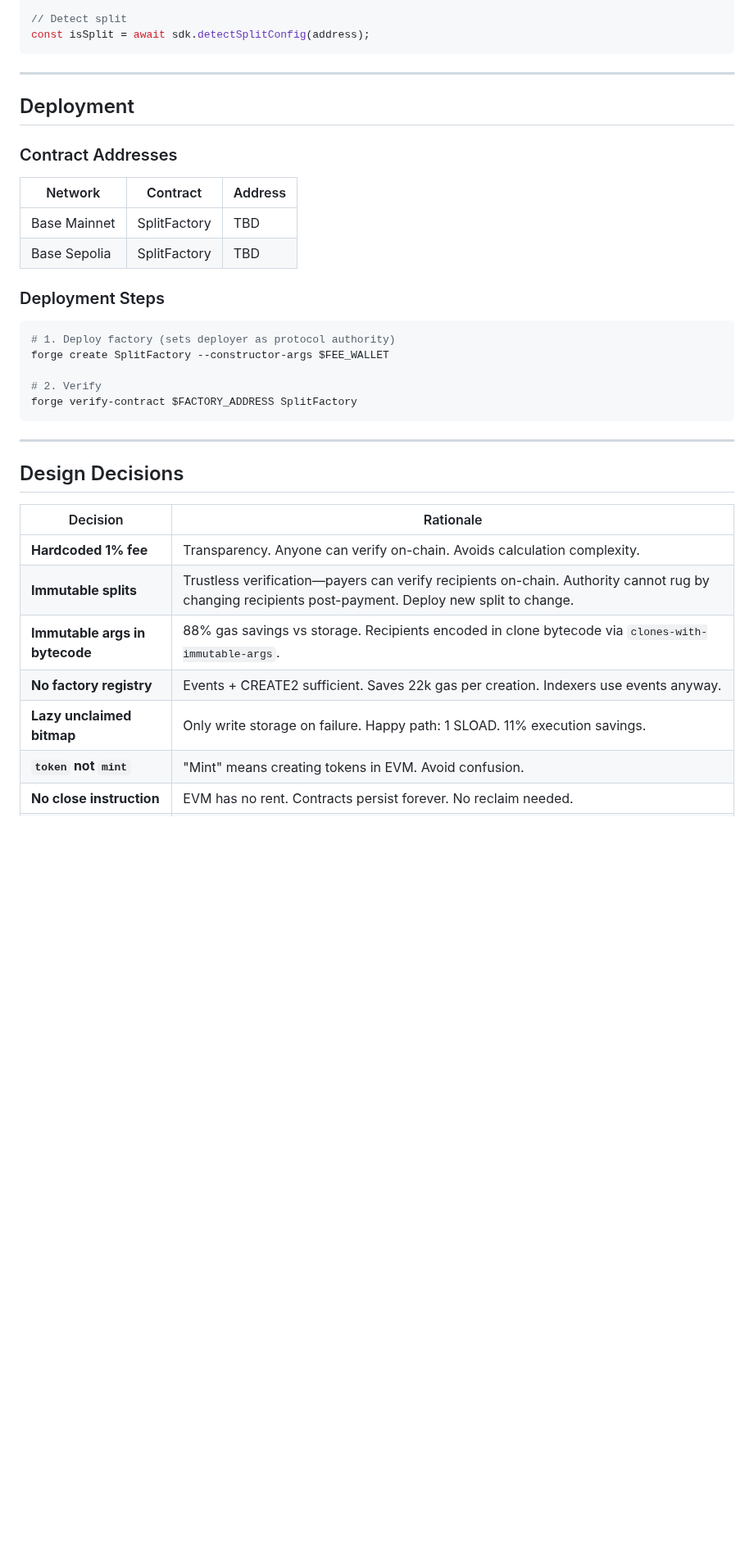
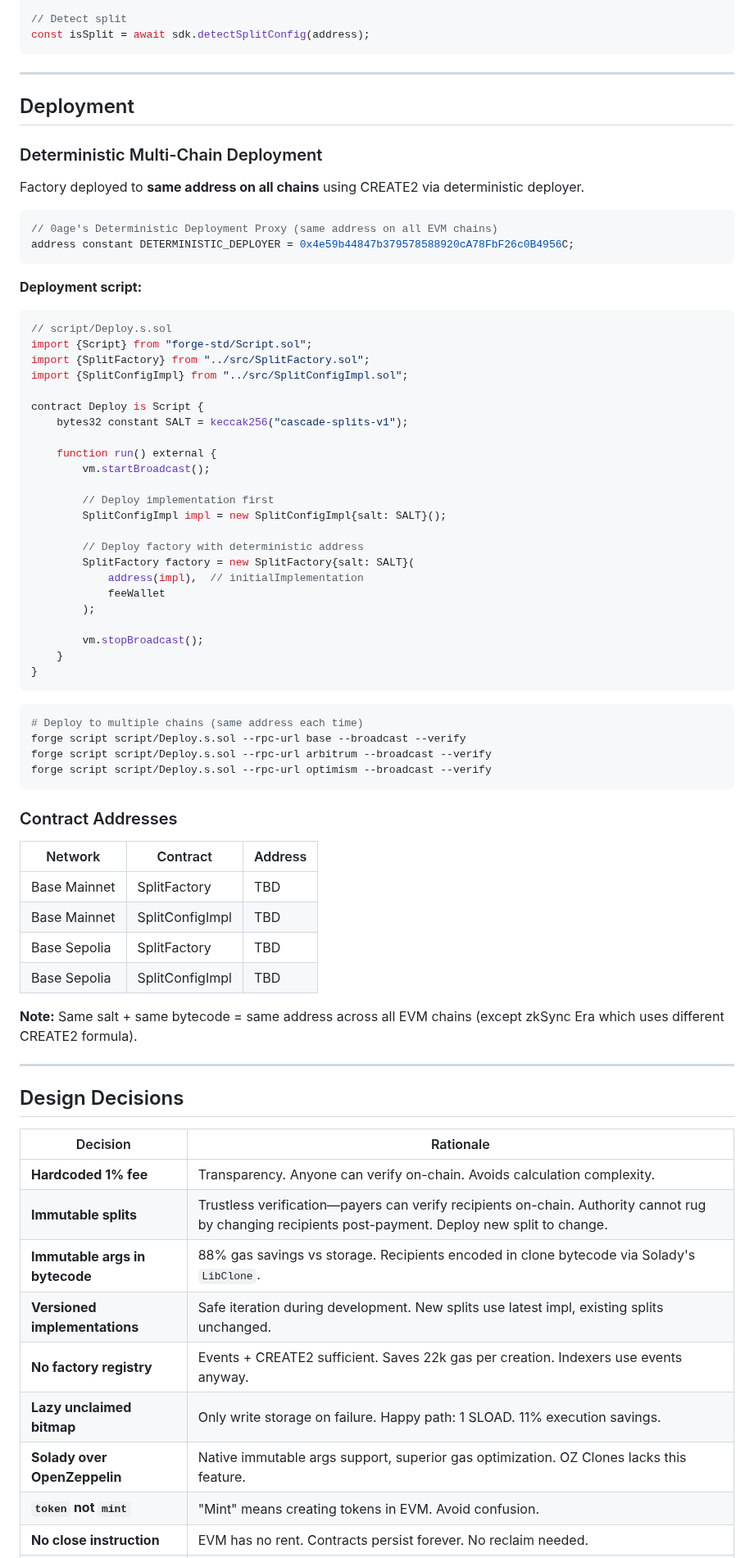
Before and after one commit to cascade-protocol/splits, a Markdown page: docs/specification-evm.md, the part around one of its changes. Shown at 82% size. Rendered like a GitHub page; blank space fills up the shorter version.

````diff
--- a/docs/specification-evm.md
+++ b/docs/specification-evm.md
@@ -681,22 +758,59 @@ const isSplit = await sdk.detectSplitConfig(address);
 
 ## Deployment
 
+### Deterministic Multi-Chain Deployment
+
+Factory deployed to **same address on all chains** using CREATE2 via deterministic deployer.
+
+```solidity
+// 0age's Deterministic Deployment Proxy (same address on all EVM chains)
+address constant DETERMINISTIC_DEPLOYER = 0x4e59b44847b379578588920cA78FbF26c0B4956C;
+```
+
+**Deployment script:**
+```solidity
+// script/Deploy.s.sol
+import {Script} from "forge-std/Script.sol";
+import {SplitFactory} from "../src/SplitFactory.sol";
+import {SplitConfigImpl} from "../src/SplitConfigImpl.sol";
+
+contract Deploy is Script {
+    bytes32 constant SALT = keccak256("cascade-splits-v1");
+
+    function run() external {
+        vm.startBroadcast();
+
+        // Deploy implementation first
+        SplitConfigImpl impl = new SplitConfigImpl{salt: SALT}();
+
+        // Deploy factory with deterministic address
+        SplitFactory factory = new SplitFactory{salt: SALT}(
+            address(impl),  // initialImplementation
+            feeWallet
+        );
+
+        vm.stopBroadcast();
+    }
+}
+```
+
+```bash
+# Deploy to multiple chains (same address each time)
+forge script script/Deploy.s.sol --rpc-url base --broadcast --verify
+forge script script/Deploy.s.sol --rpc-url arbitrum --broadcast --verify
+forge script script/Deploy.s.sol --rpc-url optimism --broadcast --verify
+```
+
 ### Contract Addresses
 
 | Network | Contract | Address |
 |---------|----------|---------|
 | Base Mainnet | SplitFactory | TBD |
+| Base Mainnet | SplitConfigImpl | TBD |
 | Base Sepolia | SplitFactory | TBD |
+| Base Sepolia | SplitConfigImpl | TBD |
 
-### Deployment Steps
-
-```bash
-# 1. Deploy factory (sets deployer as protocol authority)
-forge create SplitFactory --constructor-args $FEE_WALLET
-
-# 2. Verify
-forge verify-contract $FACTORY_ADDRESS SplitFactory
-```
+**Note:** Same salt + same bytecode = same address across all EVM chains (except zkSync Era which uses different CREATE2 formula).
 
 ---
 
@@ -706,9 +820,11 @@ forge verify-contract $FACTORY_ADDRESS SplitFactory
 |----------|-----------|
 | **Hardcoded 1% fee** | Transparency. Anyone can verify on-chain. Avoids calculation complexity. |
 | **Immutable splits** | Trustless verification—payers can verify recipients on-chain. Authority cannot rug by changing recipients post-payment. Deploy new split to change. |
-| **Immutable args in bytecode** | 88% gas savings vs storage. Recipients encoded in clone bytecode via `clones-with-immutable-args`. |
+| **Immutable args in bytecode** | 88% gas savings vs storage. Recipients encoded in clone bytecode via Solady's `LibClone`. |
+| **Versioned implementations** | Safe iteration during development. New splits use latest impl, existing splits unchanged. |
 | **No factory registry** | Events + CREATE2 sufficient. Saves 22k gas per creation. Indexers use events anyway. |
 | **Lazy unclaimed bitmap** | Only write storage on failure. Happy path: 1 SLOAD. 11% execution savings. |
+| **Solady over OpenZeppelin** | Native immutable args support, superior gas optimization. OZ Clones lacks this feature. |
 | **`token` not `mint`** | "Mint" means creating tokens in EVM. Avoid confusion. |
 | **No close instruction** | EVM has no rent. Contracts persist forever. No reclaim needed. |
 | **Self-healing over claim** | Single idempotent interface. Recipients auto-receive on retry. |
````
Also changed, not shown: other parts of docs/specification-evm.md (+111 -23 lines).
